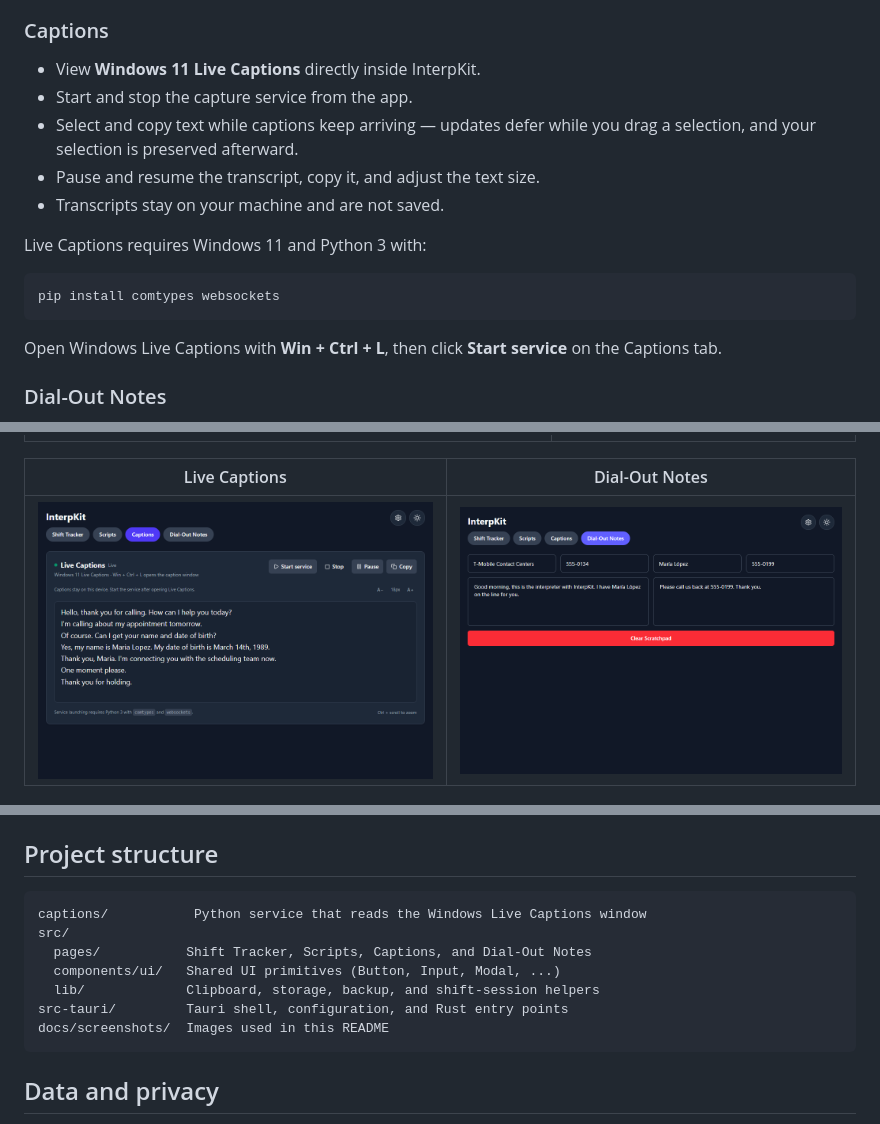
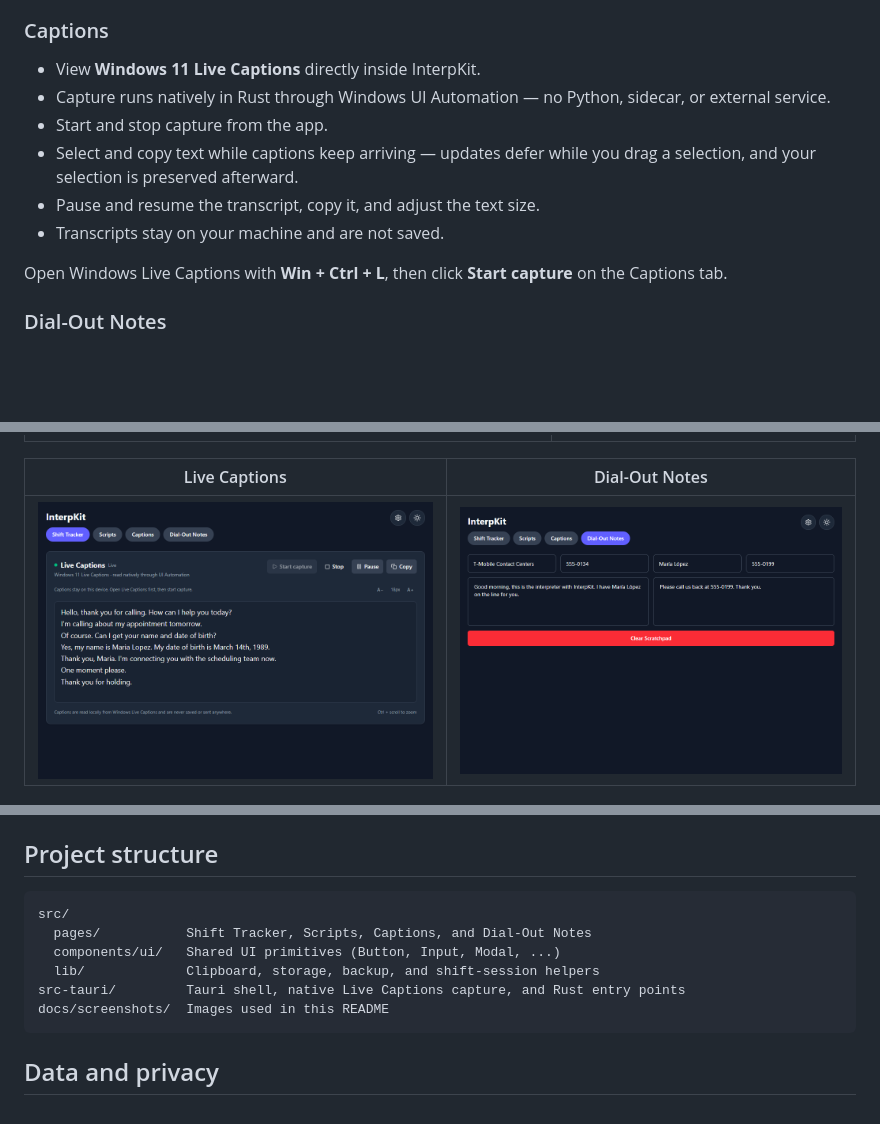
Before and after one commit to mishamumladze/InterpKit, a Markdown page: README.md, 3 parts joined by grey strips. GitHub-like rendering; pictures changed too: docs/screenshots/captions.png; blank space fills up the shorter version.

Commit message:
Replace Python caption capture with native Rust UI Automation

````diff
--- a/README.md
+++ b/README.md
@@ -35,18 +35,13 @@ Built with [Tauri 2](https://tauri.app/), [Preact](https://preactjs.com/), TypeS
 ### Captions
 
 - View **Windows 11 Live Captions** directly inside InterpKit.
-- Start and stop the capture service from the app.
+- Capture runs natively in Rust through Windows UI Automation — no Python, sidecar, or external service.
+- Start and stop capture from the app.
 - Select and copy text while captions keep arriving — updates defer while you drag a selection, and your selection is preserved afterward.
 - Pause and resume the transcript, copy it, and adjust the text size.
 - Transcripts stay on your machine and are not saved.
 
-Live Captions requires Windows 11 and Python 3 with:
-
-```bash
-pip install comtypes websockets
-```
-
-Open Windows Live Captions with **Win + Ctrl + L**, then click **Start service** on the Captions tab.
+Open Windows Live Captions with **Win + Ctrl + L**, then click **Start capture** on the Captions tab.
 
 ### Dial-Out Notes
 
@@ -126,12 +119,11 @@ Installers are written to:
 ## Project structure
 
 ```text
-captions/           Python service that reads the Windows Live Captions window
 src/
   pages/           Shift Tracker, Scripts, Captions, and Dial-Out Notes
   components/ui/   Shared UI primitives (Button, Input, Modal, ...)
   lib/             Clipboard, storage, backup, and shift-session helpers
-src-tauri/         Tauri shell, configuration, and Rust entry points
+src-tauri/         Tauri shell, native Live Captions capture, and Rust entry points
 docs/screenshots/  Images used in this README
 ```
 
````
Also changed, not shown: other parts of README.md (+2 -4 lines), 12 other files.
